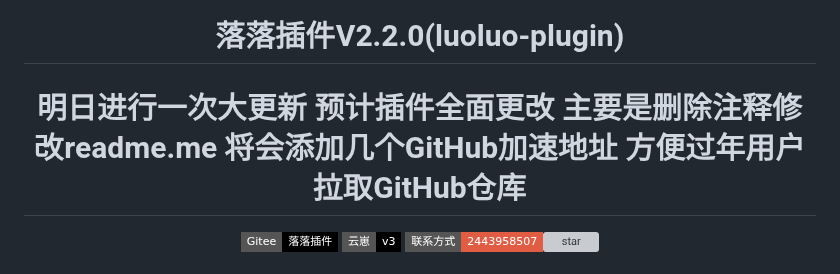
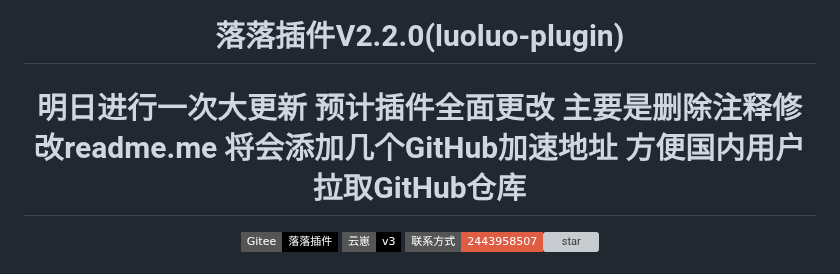
Before and after one commit to yll0614/luoluo-plugin, a Markdown page: readme.md, the part around the change. Drawn GitHub-style; badges without logos; grey boxes are pictures that could not be loaded.

Commit message:
修改错别字
Signed-off-by: 叶落落 <2443958507@qq.com>

```diff
--- a/readme.md
+++ b/readme.md
@@ -1,6 +1,6 @@
 <div align="center">
 <h1>落落插件V2.2.0(luoluo-plugin)</h1>
-<h1>明日进行一次大更新 预计插件全面更改 主要是删除注释修改readme.me 将会添加几个GitHub加速地址 方便过年用户拉取GitHub仓库</h1>
+<h1>明日进行一次大更新 预计插件全面更改 主要是删除注释修改readme.me 将会添加几个GitHub加速地址 方便国内用户拉取GitHub仓库</h1>
 
 [![Gitee](https://img.shields.io/badge/Gitee-落落插件-black?style=flat-square&logo=gitee)](https://gitee.com/xwy231321/ql-plugin) [![云崽bot](https://img.shields.io/badge/云崽-v3-black?style=flat-square&logo=dependabot)](https://gitee.com/Le-niao/Yunzai-Bot) [![Group](https://img.shields.io/badge/联系方式-2443958507-red?style=flat-square&logo=GroupMe&logoColor=white)](https://qm.qq.com/cgi-bin/qm/qr?k=Vzr6Z6yISyfTNKic29xQEattdPxHldPW)<a href='https://gitee.com/yll0614/luoluo-plugin/stargazers'><img src='https://gitee.com/yll0614/luoluo-plugin/badge/star.svg?theme=dark' alt='star'></img></a>
  ###### 访问量<br><img src="https://count.moeyy.cn/get/@:yueyuez/"/></br>
```
